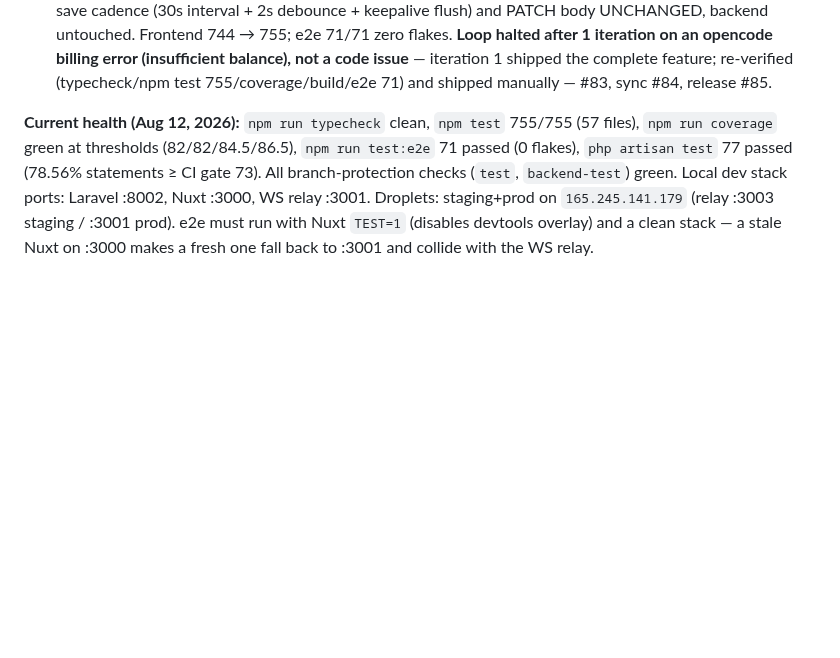
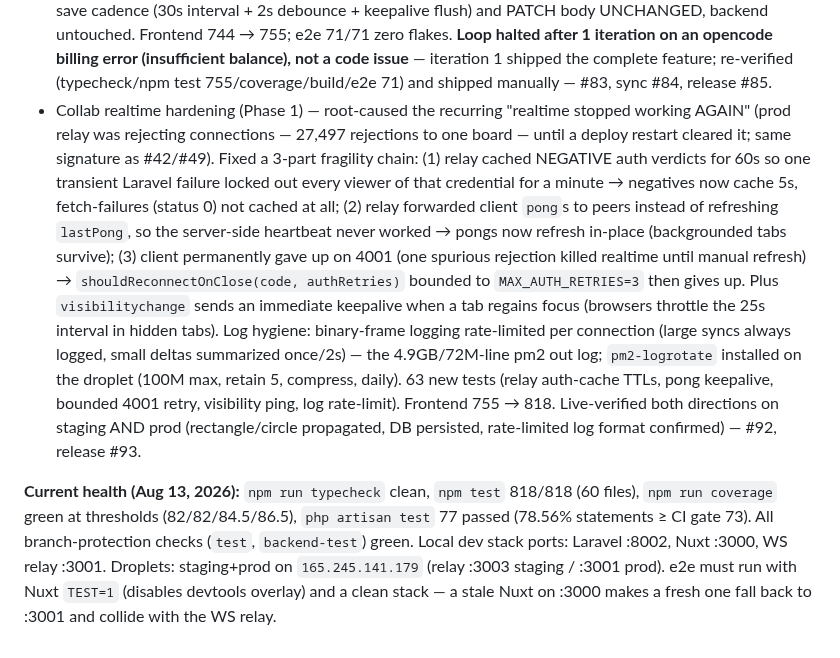
Before and after one commit to alaw989/vp-whiteboard, a Markdown page: AGENTS.md, the part around the change. Drawn GitHub-style; blank space fills up the shorter version.

Commit message:
docs: mark collab realtime hardening shipped, refresh health

```diff
--- a/AGENTS.md
+++ b/AGENTS.md
@@ -231,5 +231,6 @@ Every change ships through this exact pipeline. Run tests locally before submitt
 - Rate-limit public endpoints — named Laravel `throttle` limiters in `AppServiceProvider::boot()` (loopback-exempt so e2e/dev parallel workers aren't tripped): `shares` **token-keyed** (60/min — the WS relay calls `/api/shares/{token}` from the droplet IP for every share connection, so per-IP would 429 the whole app), `login`/`forgot-password`/`reset-password` 5/min/IP (defense-in-depth behind `LoginRequest`'s app-level lockout), `register` 3/min/IP (also caps owner-approval mail flood), `public-read` 60/min/IP (whiteboards show/PATCH, files serve, sessions, approvals blade page), `file-upload` 10/min/IP. Frontend 429 UX: `friendlyApiErrorMessage` (login/register/approvals/share-modal) + `shareResolverReason` (`/s/{token}` 429 → 'try again' page, not falsely 'revoked'). 9 backend + 6 frontend tests. Backend 48 → 58, frontend 679 → 690, backend coverage 77.14%. **Loop bug caught post-ALL_DONE:** iteration 6 used `shareResolverReason` in `server/routes/s/[id].get.ts` with no import — Nitro server routes DON'T auto-import `~/utils/` (only pages do), so `/s/{token}` 500'd on expired/revoked links → fixed with an explicit import + verified in `npm run build`. **Loop gotcha for future goals:** any goal touching `server/routes/*` must require explicit imports — #75, sync #76, release #77.
 - Board dashboard — search (`?search=`, LIKE wildcards escaped) + sort (`?sort=recent|alpha`) on `GET /api/whiteboards`; `archived_at` migration + `active()`/`archived()` scopes (archived hidden by default, `?include_archived=1` to view); owner-only `POST /api/whiteboards/{id}/archive` + `/unarchive`; frontend `index.vue` search input (debounced, stale-response guarded), Recent/Alphabetical sort control, archive/unarchive in the card menu + archived view, client-side canvas thumbnails (`WhiteboardThumbnail.vue` from `canvas_state.elements`, resize-aware, icon fallback — no server image storage). `utils/dashboard.ts` pure-logic layer (99.18% covered). Backend 58 → 77, frontend 690 → 744, e2e +4 (`dashboard.spec.ts`). **e2e caught 3 real product bugs mid-loop:** thumbnails never rendered (canvas `v-if` chicken-and-egg), `include_archived` returned everything, seed fixture `updated_at` silently dropped by mass-assignment guard — #79, sync #80, release #81.
 - Save-state indicator — `useSaveState` composable (`saved | saving | offline` state machine with idle-timeout safety net so the badge never sticks in 'saving'; `markDirty`/`onSaveStart`/`onSaveSuccess`/`onSaveFailure` with `retryCount` + `lastFailedAt`, 100% covered / 11 tests) wired into `frontend/pages/whiteboard/[id].vue`: header badge (`data-testid="save-state-badge"`, `aria-live="polite"`) next to the Connection pill showing Saving…/Saved/Offline – retrying (N). The previously-swallowed PATCH error now surfaces as 'offline' and auto-retries on the next 30s tick — save cadence (30s interval + 2s debounce + keepalive flush) and PATCH body UNCHANGED, backend untouched. Frontend 744 → 755; e2e 71/71 zero flakes. **Loop halted after 1 iteration on an opencode billing error (insufficient balance), not a code issue** — iteration 1 shipped the complete feature; re-verified (typecheck/npm test 755/coverage/build/e2e 71) and shipped manually — #83, sync #84, release #85.
+- Collab realtime hardening (Phase 1) — root-caused the recurring "realtime stopped working AGAIN" (prod relay was rejecting connections — 27,497 rejections to one board — until a deploy restart cleared it; same signature as #42/#49). Fixed a 3-part fragility chain: (1) relay cached NEGATIVE auth verdicts for 60s so one transient Laravel failure locked out every viewer of that credential for a minute → negatives now cache 5s, fetch-failures (status 0) not cached at all; (2) relay forwarded client `pong`s to peers instead of refreshing `lastPong`, so the server-side heartbeat never worked → pongs now refresh in-place (backgrounded tabs survive); (3) client permanently gave up on 4001 (one spurious rejection killed realtime until manual refresh) → `shouldReconnectOnClose(code, authRetries)` bounded to `MAX_AUTH_RETRIES=3` then gives up. Plus `visibilitychange` sends an immediate keepalive when a tab regains focus (browsers throttle the 25s interval in hidden tabs). Log hygiene: binary-frame logging rate-limited per connection (large syncs always logged, small deltas summarized once/2s) — the 4.9GB/72M-line pm2 out log; `pm2-logrotate` installed on the droplet (100M max, retain 5, compress, daily). 63 new tests (relay auth-cache TTLs, pong keepalive, bounded 4001 retry, visibility ping, log rate-limit). Frontend 755 → 818. Live-verified both directions on staging AND prod (rectangle/circle propagated, DB persisted, rate-limited log format confirmed) — #92, release #93.
 
-**Current health (Aug 12, 2026):** `npm run typecheck` clean, `npm test` 755/755 (57 files), `npm run coverage` green at thresholds (82/82/84.5/86.5), `npm run test:e2e` 71 passed (0 flakes), `php artisan test` 77 passed (78.56% statements ≥ CI gate 73). All branch-protection checks (`test`, `backend-test`) green. Local dev stack ports: Laravel :8002, Nuxt :3000, WS relay :3001. Droplets: staging+prod on `165.245.141.179` (relay :3003 staging / :3001 prod). e2e must run with Nuxt `TEST=1` (disables devtools overlay) and a clean stack — a stale Nuxt on :3000 makes a fresh one fall back to :3001 and collide with the WS relay.
+**Current health (Aug 13, 2026):** `npm run typecheck` clean, `npm test` 818/818 (60 files), `npm run coverage` green at thresholds (82/82/84.5/86.5), `php artisan test` 77 passed (78.56% statements ≥ CI gate 73). All branch-protection checks (`test`, `backend-test`) green. Local dev stack ports: Laravel :8002, Nuxt :3000, WS relay :3001. Droplets: staging+prod on `165.245.141.179` (relay :3003 staging / :3001 prod). e2e must run with Nuxt `TEST=1` (disables devtools overlay) and a clean stack — a stale Nuxt on :3000 makes a fresh one fall back to :3001 and collide with the WS relay.
```
